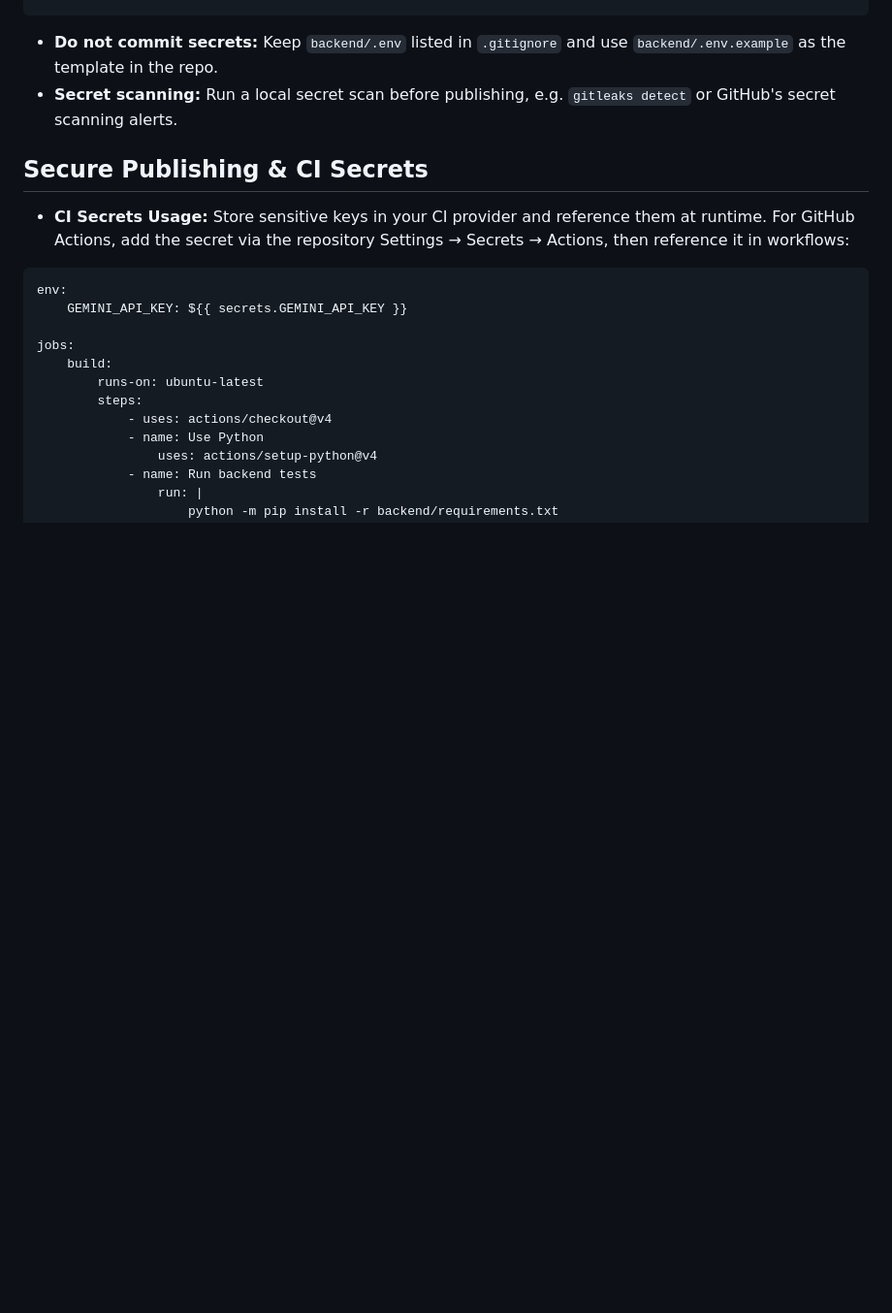
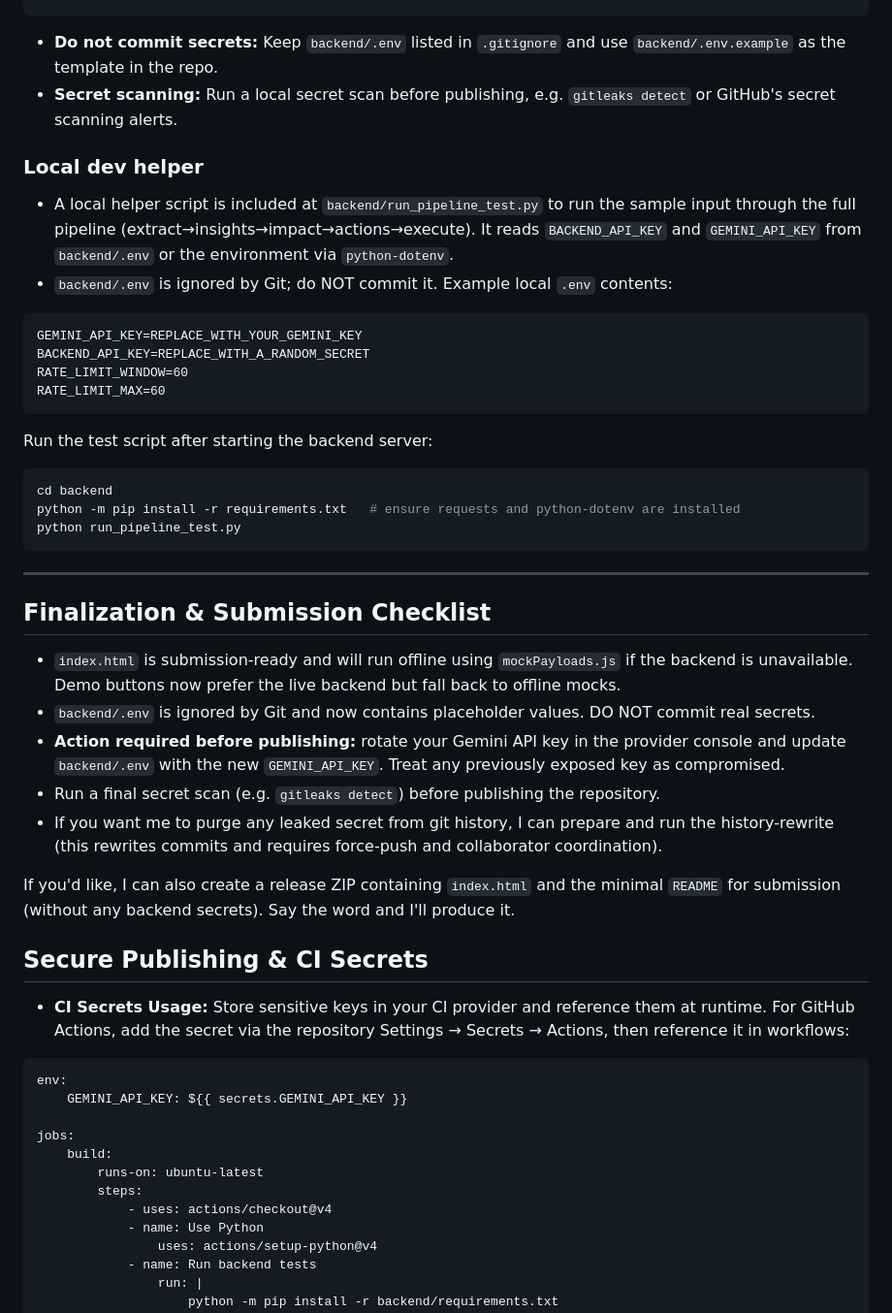
Before and after one commit to syedalamshah/ActionFlow-AI, a Markdown page: README.md, the part around the change. Shown at 97% size. Rendered like a GitHub page; blank space fills up the shorter version.

Commit message:
Docs: finalization checklist, secure env reminder

````diff
--- a/README.md
+++ b/README.md
@@ -111,6 +111,39 @@ git push --force origin main
 - **Do not commit secrets:** Keep `backend/.env` listed in `.gitignore` and use `backend/.env.example` as the template in the repo.
 - **Secret scanning:** Run a local secret scan before publishing, e.g. `gitleaks detect` or GitHub's secret scanning alerts.
 
+### Local dev helper
+
+- A local helper script is included at `backend/run_pipeline_test.py` to run the sample input through the full pipeline (extract→insights→impact→actions→execute). It reads `BACKEND_API_KEY` and `GEMINI_API_KEY` from `backend/.env` or the environment via `python-dotenv`.
+- `backend/.env` is ignored by Git; do NOT commit it. Example local `.env` contents:
+
+```
+GEMINI_API_KEY=REPLACE_WITH_YOUR_GEMINI_KEY
+BACKEND_API_KEY=REPLACE_WITH_A_RANDOM_SECRET
+RATE_LIMIT_WINDOW=60
+RATE_LIMIT_MAX=60
+```
+
+Run the test script after starting the backend server:
+
+```bash
+cd backend
+python -m pip install -r requirements.txt   # ensure requests and python-dotenv are installed
+python run_pipeline_test.py
+```
+
+---
+
+## Finalization & Submission Checklist
+
+- `index.html` is submission-ready and will run offline using `mockPayloads.js` if the backend is unavailable. Demo buttons now prefer the live backend but fall back to offline mocks.
+- `backend/.env` is ignored by Git and now contains placeholder values. DO NOT commit real secrets.
+- **Action required before publishing:** rotate your Gemini API key in the provider console and update `backend/.env` with the new `GEMINI_API_KEY`. Treat any previously exposed key as compromised.
+- Run a final secret scan (e.g. `gitleaks detect`) before publishing the repository.
+- If you want me to purge any leaked secret from git history, I can prepare and run the history-rewrite (this rewrites commits and requires force-push and collaborator coordination).
+
+If you'd like, I can also create a release ZIP containing `index.html` and the minimal `README` for submission (without any backend secrets). Say the word and I'll produce it.
+
+
 ## Secure Publishing & CI Secrets
 
 - **CI Secrets Usage:** Store sensitive keys in your CI provider and reference them at runtime. For GitHub Actions, add the secret via the repository Settings → Secrets → Actions, then reference it in workflows:
````
